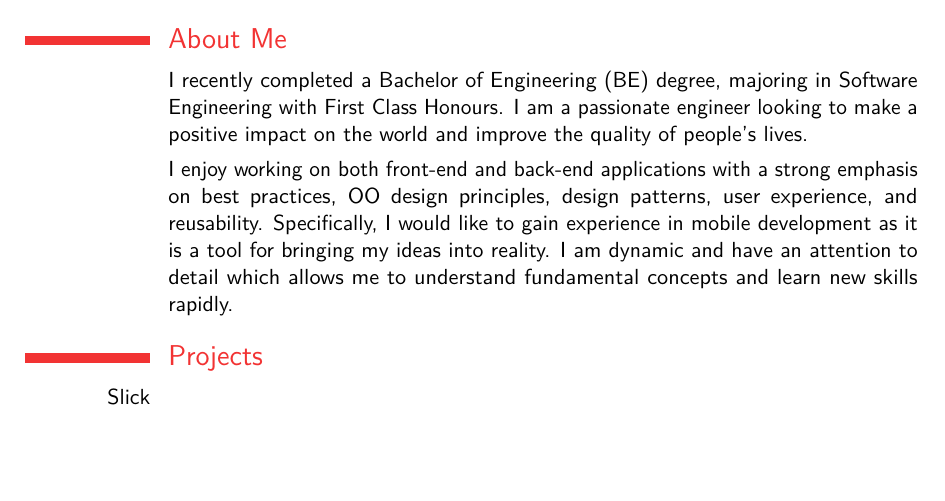
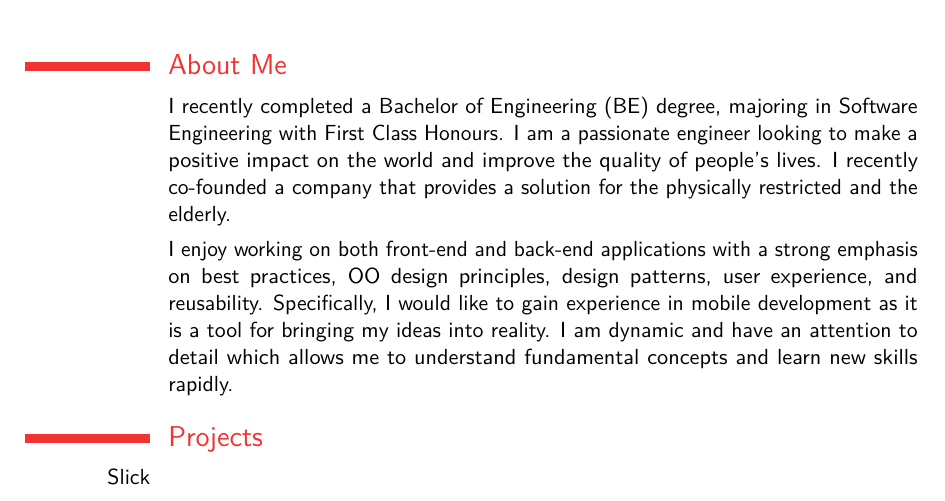
Before and after one commit to haiquangtran/CV, a LaTeX CV (main.tex): part of page 1 of 3, cut so that both start at the same text, the shorter picture padded with empty space. Compiled offline with pdfLaTeX.

Commit message:
refined personal statement

```diff
--- a/main.tex
+++ b/main.tex
@@ -55,10 +55,7 @@
 
 \section{About Me}
 \cvitem{}{
-I recently completed a Bachelor of Engineering (BE) degree, majoring in Software Engineering with First Class Honours.
-I am a passionate engineer looking to make a positive impact on the world and improve the quality of people's lives.
-% I recently completed the Victoria Entrepreneur Bootcamp where I co-founded a company that is providing a solution to the physically restricted and the elderly to increase their independence and make their lives easier.
-}
+I recently completed a Bachelor of Engineering (BE) degree, majoring in Software Engineering with First Class Honours. I am a passionate engineer looking to make a positive impact on the world and improve the quality of people’s lives. I recently co-founded a company that provides a solution for the physically restricted and the elderly.}
 
 \cvitem{}{I enjoy working on both front-end and back-end applications with a strong emphasis on best practices, OO design principles, design patterns, user experience, and reusability. Specifically, I would like to gain experience in mobile development as it is a tool for bringing my ideas into reality. I am dynamic and have an attention to detail which allows me to understand fundamental concepts and learn new skills rapidly.}
 
```
